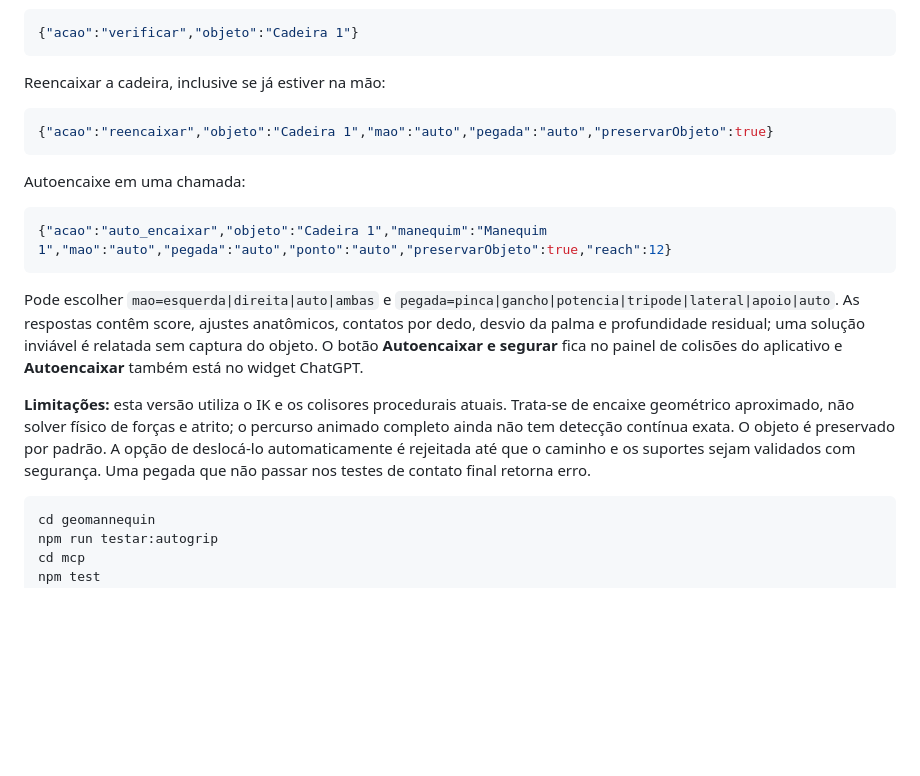
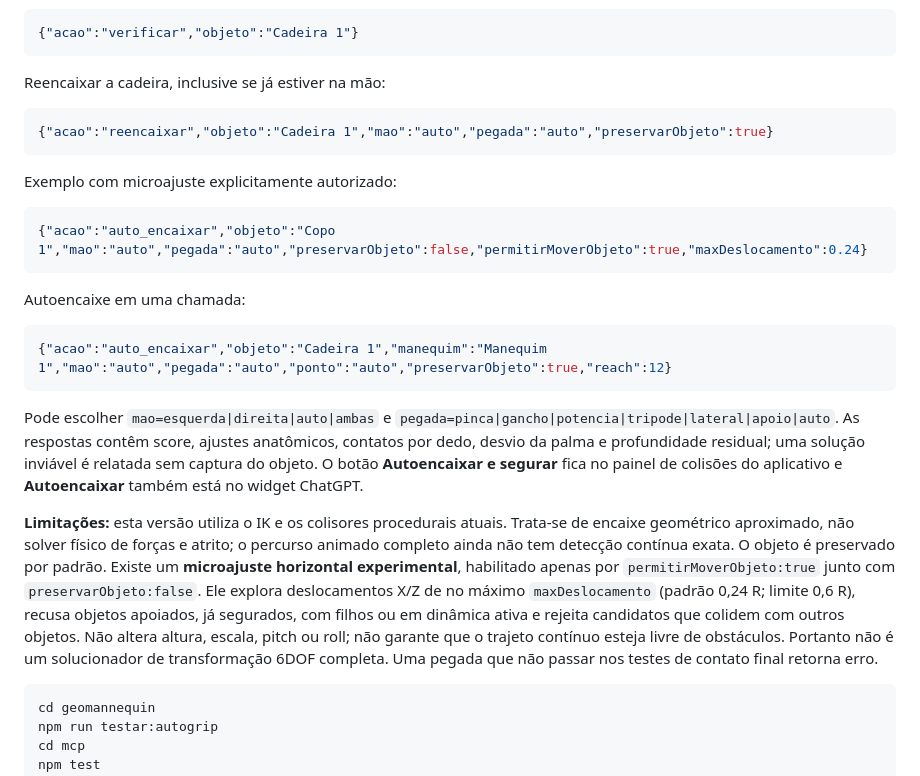
Before and after one commit to 4lexandre33/4lexandre33.github.io, a Markdown page: geomannequin/mcp/README.md, the part around the change. Drawn GitHub-style; blank space fills up the shorter version.

Commit message:
Docs MCP AutoGrip: microajuste opcional, limites e condições de segurança

````diff
--- a/geomannequin/mcp/README.md
+++ b/geomannequin/mcp/README.md
@@ -55,6 +55,12 @@ Reencaixar a cadeira, inclusive se já estiver na mão:
 {"acao":"reencaixar","objeto":"Cadeira 1","mao":"auto","pegada":"auto","preservarObjeto":true}
 ```
 
+Exemplo com microajuste explicitamente autorizado:
+
+```json
+{"acao":"auto_encaixar","objeto":"Copo 1","mao":"auto","pegada":"auto","preservarObjeto":false,"permitirMoverObjeto":true,"maxDeslocamento":0.24}
+```
+
 Autoencaixe em uma chamada:
 
 ```json
@@ -71,8 +77,14 @@ aplicativo e **Autoencaixar** também está no widget ChatGPT.
 **Limitações:** esta versão utiliza o IK e os colisores procedurais atuais.
 Trata-se de encaixe geométrico aproximado, não solver físico de forças e
 atrito; o percurso animado completo ainda não tem detecção contínua exata.
-O objeto é preservado por padrão. A opção de deslocá-lo automaticamente
-é rejeitada até que o caminho e os suportes sejam validados com segurança.
+O objeto é preservado por padrão. Existe um **microajuste horizontal
+experimental**, habilitado apenas por `permitirMoverObjeto:true` junto com
+`preservarObjeto:false`. Ele explora deslocamentos X/Z de no máximo
+`maxDeslocamento` (padrão 0,24 R; limite 0,6 R), recusa objetos apoiados,
+já segurados, com filhos ou em dinâmica ativa e rejeita candidatos que colidem
+com outros objetos. Não altera altura, escala, pitch ou roll; não garante
+que o trajeto contínuo esteja livre de obstáculos. Portanto não é um
+solucionador de transformação 6DOF completa.
 Uma pegada que não passar nos testes de contato final retorna erro.
 
 ```sh
````
